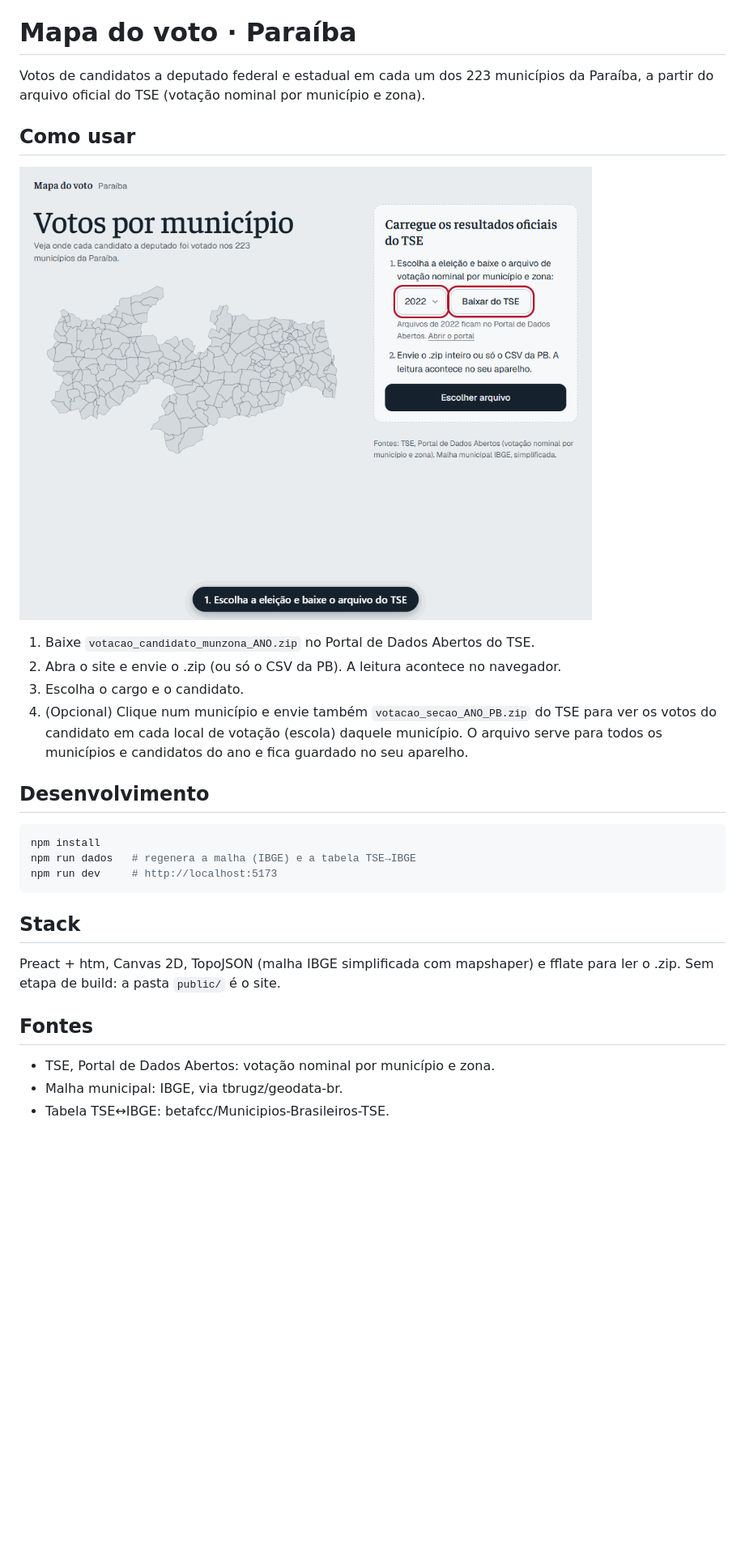
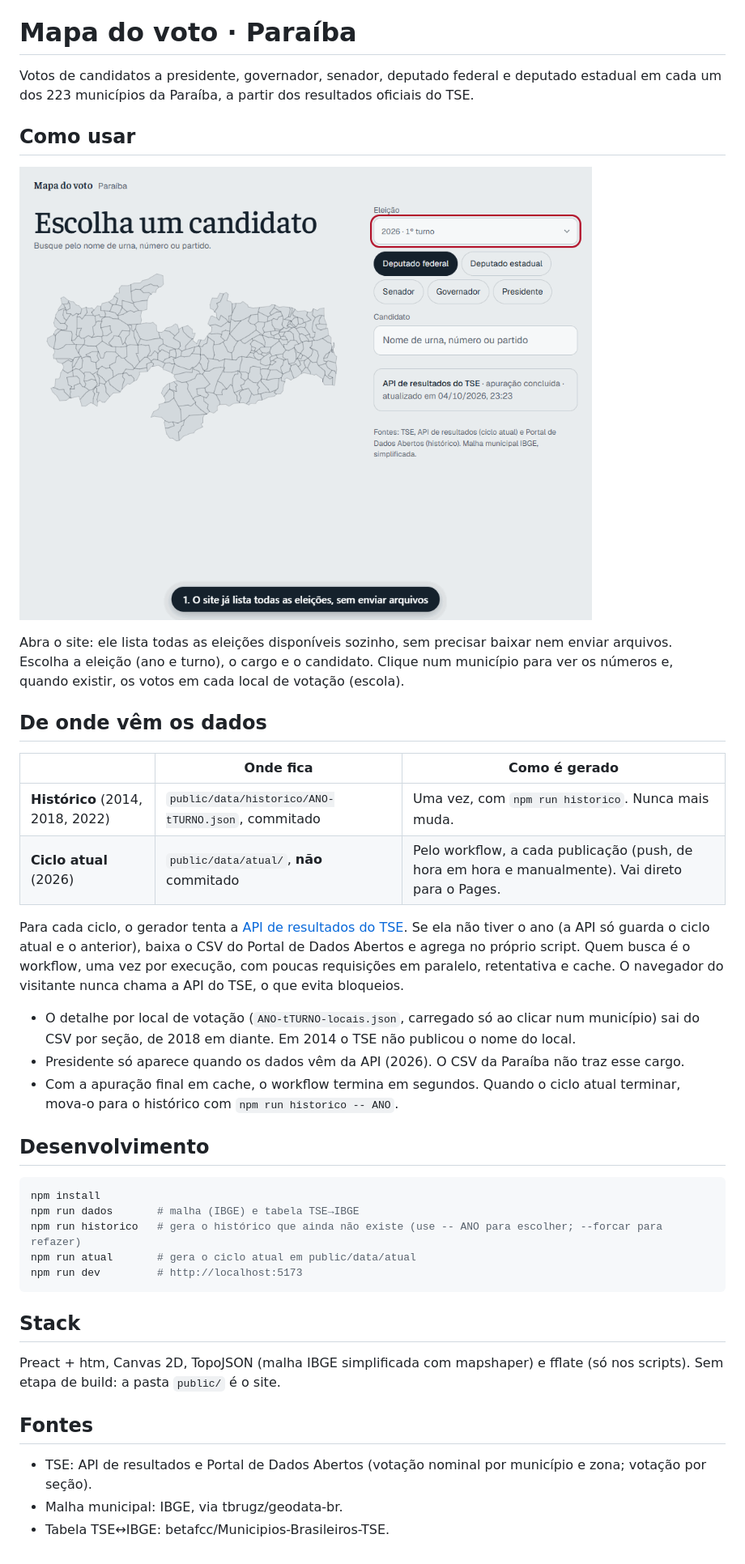
Before and after one commit to CalixtoNeto/mapa-do-voto-pb, a Markdown page: README.md, the part around one of its changes. Shown at 81% size. Drawn GitHub-style; pictures changed too: docs/uso.gif; blank space fills up the shorter version.

Commit message:
docs: novo fluxo de dados (histórico commitado, ciclo atual pelo workflow) e GIF de uso

````diff
--- a/README.md
+++ b/README.md
@@ -2,7 +2,7 @@ Site: https://calixtoneto.github.io/mapa-do-voto-pb/
 
 # Mapa do voto · Paraíba
 
-Votos de candidatos a deputado federal e estadual em cada um dos 223 municípios da Paraíba, a partir do arquivo oficial do TSE (votação nominal por município e zona).
+Votos de candidatos a presidente, governador, senador, deputado federal e deputado estadual em cada um dos 223 municípios da Paraíba, a partir dos resultados oficiais do TSE.
 
 ## Como usar
 
@@ -10,23 +10,35 @@ Votos de candidatos a deputado federal e estadual em cada um dos 223 municípios
 
-1. Baixe `votacao_candidato_munzona_ANO.zip` no Portal de Dados Abertos do TSE.
-2. Abra o site e envie o .zip (ou só o CSV da PB). A leitura acontece no navegador.
-3. Escolha o cargo e o candidato.
-4. (Opcional) Clique num município e envie também `votacao_secao_ANO_PB.zip` do TSE para ver os votos do candidato em cada local de votação (escola) daquele município. O arquivo serve para todos os municípios e candidatos do ano e fica guardado no seu aparelho.
+Abra o site: ele lista todas as eleições disponíveis sozinho, sem precisar baixar nem enviar arquivos. Escolha a eleição (ano e turno), o cargo e o candidato. Clique num município para ver os números e, quando existir, os votos em cada local de votação (escola).
+
+## De onde vêm os dados
+
+| | Onde fica | Como é gerado |
+|---|---|---|
+| **Histórico** (2014, 2018, 2022) | `public/data/historico/ANO-tTURNO.json`, commitado | Uma vez, com `npm run historico`. Nunca mais muda. |
+| **Ciclo atual** (2026) | `public/data/atual/`, **não** commitado | Pelo workflow, a cada publicação (push, de hora em hora e manualmente). Vai direto para o Pages. |
+
+Para cada ciclo, o gerador tenta a [API de resultados do TSE](https://resultados.tse.jus.br/). Se ela não tiver o ano (a API só guarda o ciclo atual e o anterior), baixa o CSV do Portal de Dados Abertos e agrega no próprio script. Quem busca é o workflow, uma vez por execução, com poucas requisições em paralelo, retentativa e cache. O navegador do visitante nunca chama a API do TSE, o que evita bloqueios.
+
+- O detalhe por local de votação (`ANO-tTURNO-locais.json`, carregado só ao clicar num município) sai do CSV por seção, de 2018 em diante. Em 2014 o TSE não publicou o nome do local.
+- Presidente só aparece quando os dados vêm da API (2026). O CSV da Paraíba não traz esse cargo.
+- Com a apuração final em cache, o workflow termina em segundos. Quando o ciclo atual terminar, mova-o para o histórico com `npm run historico -- ANO`.
 
 ## Desenvolvimento
 
 ```bash
 npm install
-npm run dados   # regenera a malha (IBGE) e a tabela TSE→IBGE
-npm run dev     # http://localhost:5173
+npm run dados       # malha (IBGE) e tabela TSE→IBGE
+npm run historico   # gera o histórico que ainda não existe (use -- ANO para escolher; --forcar para refazer)
+npm run atual       # gera o ciclo atual em public/data/atual
+npm run dev         # http://localhost:5173
 ```
 
 ## Stack
 
-Preact + htm, Canvas 2D, TopoJSON (malha IBGE simplificada com mapshaper) e fflate para ler o .zip. Sem etapa de build: a pasta `public/` é o site.
+Preact + htm, Canvas 2D, TopoJSON (malha IBGE simplificada com mapshaper) e fflate (só nos scripts). Sem etapa de build: a pasta `public/` é o site.
 
 ## Fontes
 
-- TSE, Portal de Dados Abertos: votação nominal por município e zona.
+- TSE: API de resultados e Portal de Dados Abertos (votação nominal por município e zona; votação por seção).
 - Malha municipal: IBGE, via tbrugz/geodata-br.
 - Tabela TSE↔IBGE: betafcc/Municipios-Brasileiros-TSE.
````
Also changed, not shown: other parts of README.md (+1 -1 lines).
